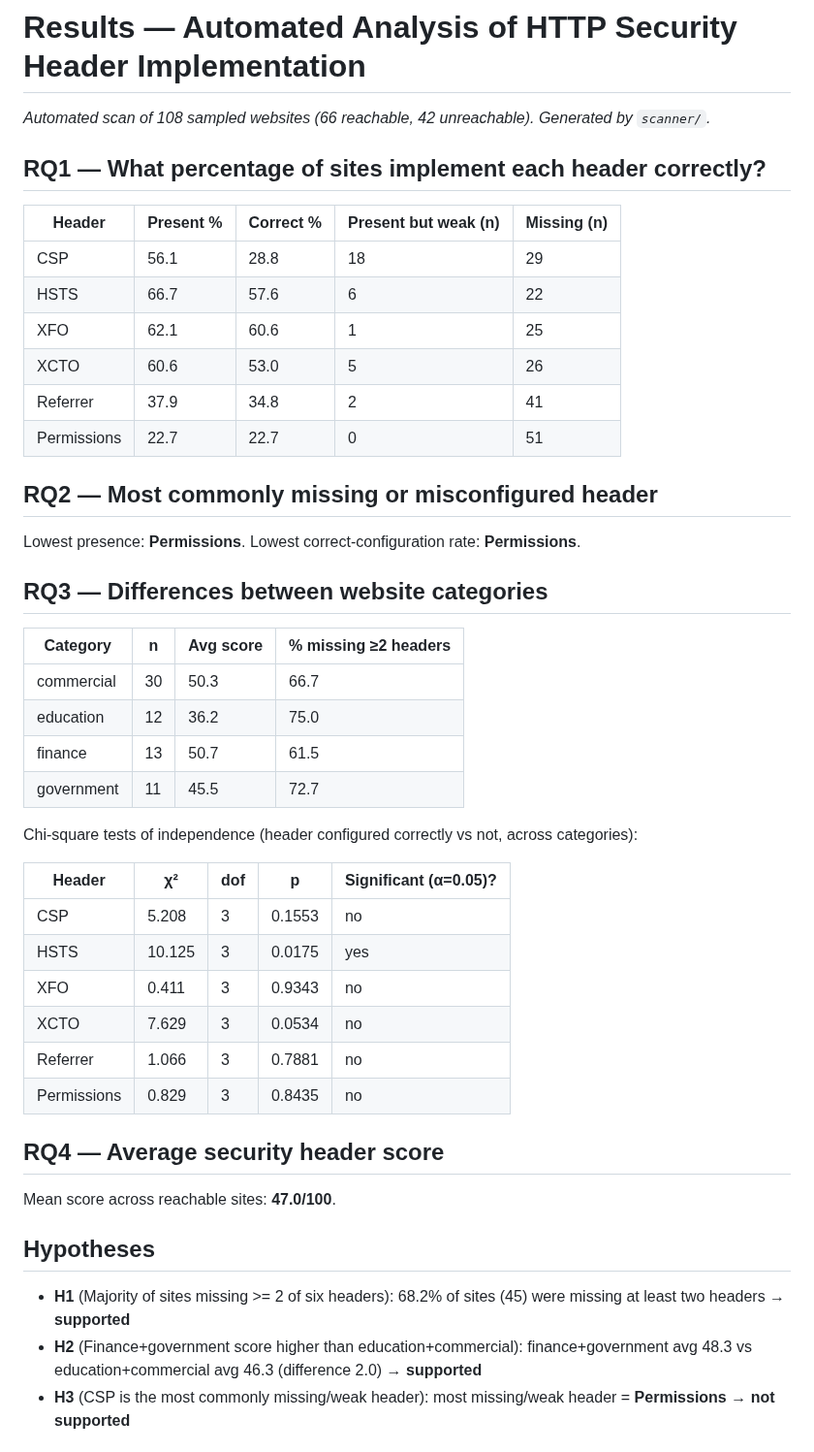
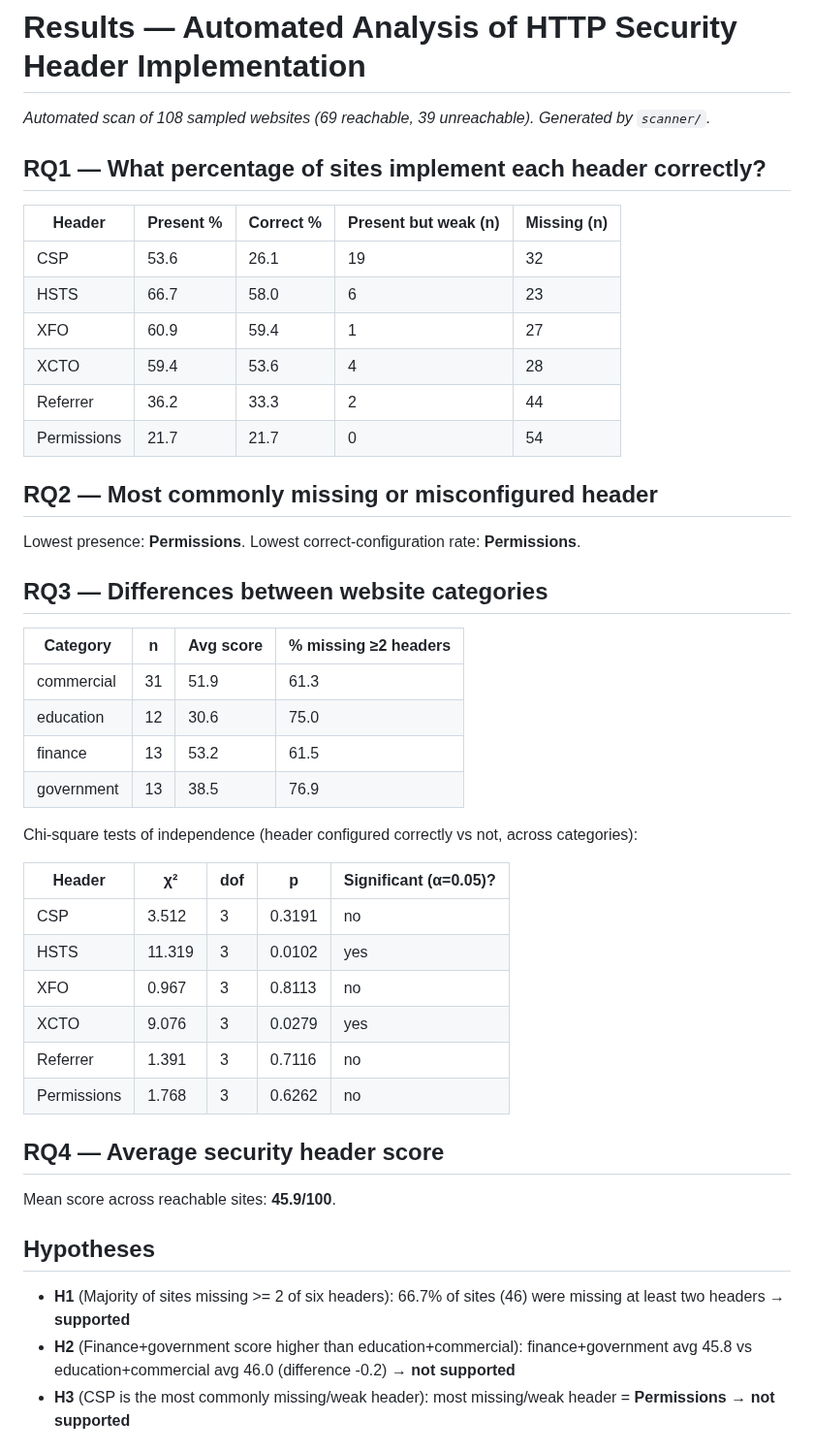
Before and after one commit to Flaxo49ja/header-study, a Markdown page: results/summary.md, the part around one of its changes. Shown at 97% size. Rendered like a GitHub page.

```diff
--- a/results/summary.md
+++ b/results/summary.md
@@ -1,17 +1,17 @@
 # Results — Automated Analysis of HTTP Security Header Implementation
 
-*Automated scan of 108 sampled websites (66 reachable, 42 unreachable). Generated by `scanner/`.*
+*Automated scan of 108 sampled websites (69 reachable, 39 unreachable). Generated by `scanner/`.*
 
 ## RQ1 — What percentage of sites implement each header correctly?
 
 | Header | Present % | Correct % | Present but weak (n) | Missing (n) |
 |---|---|---|---|---|
-| CSP | 56.1 | 28.8 | 18 | 29 |
-| HSTS | 66.7 | 57.6 | 6 | 22 |
-| XFO | 62.1 | 60.6 | 1 | 25 |
-| XCTO | 60.6 | 53.0 | 5 | 26 |
-| Referrer | 37.9 | 34.8 | 2 | 41 |
-| Permissions | 22.7 | 22.7 | 0 | 51 |
+| CSP | 53.6 | 26.1 | 19 | 32 |
+| HSTS | 66.7 | 58.0 | 6 | 23 |
+| XFO | 60.9 | 59.4 | 1 | 27 |
+| XCTO | 59.4 | 53.6 | 4 | 28 |
+| Referrer | 36.2 | 33.3 | 2 | 44 |
+| Permissions | 21.7 | 21.7 | 0 | 54 |
 
 ## RQ2 — Most commonly missing or misconfigured header
 
@@ -21,30 +21,30 @@ Lowest presence: **Permissions**. Lowest correct-configuration rate: **Permissio
 
 | Category | n | Avg score | % missing ≥2 headers |
 |---|---|---|---|
-| commercial | 30 | 50.3 | 66.7 |
-| education | 12 | 36.2 | 75.0 |
-| finance | 13 | 50.7 | 61.5 |
-| government | 11 | 45.5 | 72.7 |
+| commercial | 31 | 51.9 | 61.3 |
+| education | 12 | 30.6 | 75.0 |
+| finance | 13 | 53.2 | 61.5 |
+| government | 13 | 38.5 | 76.9 |
 
 Chi-square tests of independence (header configured correctly vs not, across categories):
 
 | Header | χ² | dof | p | Significant (α=0.05)? |
 |---|---|---|---|---|
-| CSP | 5.208 | 3 | 0.1553 | no |
-| HSTS | 10.125 | 3 | 0.0175 | yes |
-| XFO | 0.411 | 3 | 0.9343 | no |
-| XCTO | 7.629 | 3 | 0.0534 | no |
-| Referrer | 1.066 | 3 | 0.7881 | no |
-| Permissions | 0.829 | 3 | 0.8435 | no |
+| CSP | 3.512 | 3 | 0.3191 | no |
+| HSTS | 11.319 | 3 | 0.0102 | yes |
+| XFO | 0.967 | 3 | 0.8113 | no |
+| XCTO | 9.076 | 3 | 0.0279 | yes |
+| Referrer | 1.391 | 3 | 0.7116 | no |
+| Permissions | 1.768 | 3 | 0.6262 | no |
 
 ## RQ4 — Average security header score
 
-Mean score across reachable sites: **47.0/100**.
+Mean score across reachable sites: **45.9/100**.
 
 ## Hypotheses
 
-- **H1** (Majority of sites missing >= 2 of six headers): 68.2% of sites (45) were missing at least two headers → **supported**
-- **H2** (Finance+government score higher than education+commercial): finance+government avg 48.3 vs education+commercial avg 46.3 (difference 2.0) → **supported**
+- **H1** (Majority of sites missing >= 2 of six headers): 66.7% of sites (46) were missing at least two headers → **supported**
+- **H2** (Finance+government score higher than education+commercial): finance+government avg 45.8 vs education+commercial avg 46.0 (difference -0.2) → **not supported**
 - **H3** (CSP is the most commonly missing/weak header): most missing/weak header = **Permissions** → **not supported**
 
 ## Charts
```
Also changed, not shown: other parts of results/summary.md (+8 -10 lines), results/charts/01_adoption.png, results/charts/02_region.png, results/charts/03_category.png, results/charts/04_scores.png, 2 other files.
